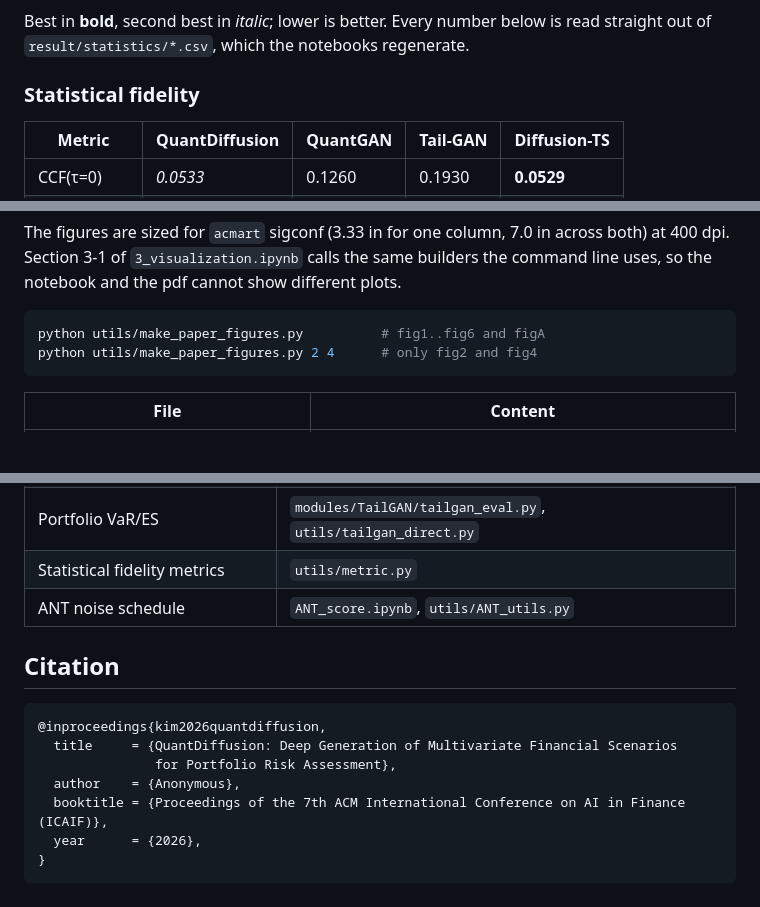
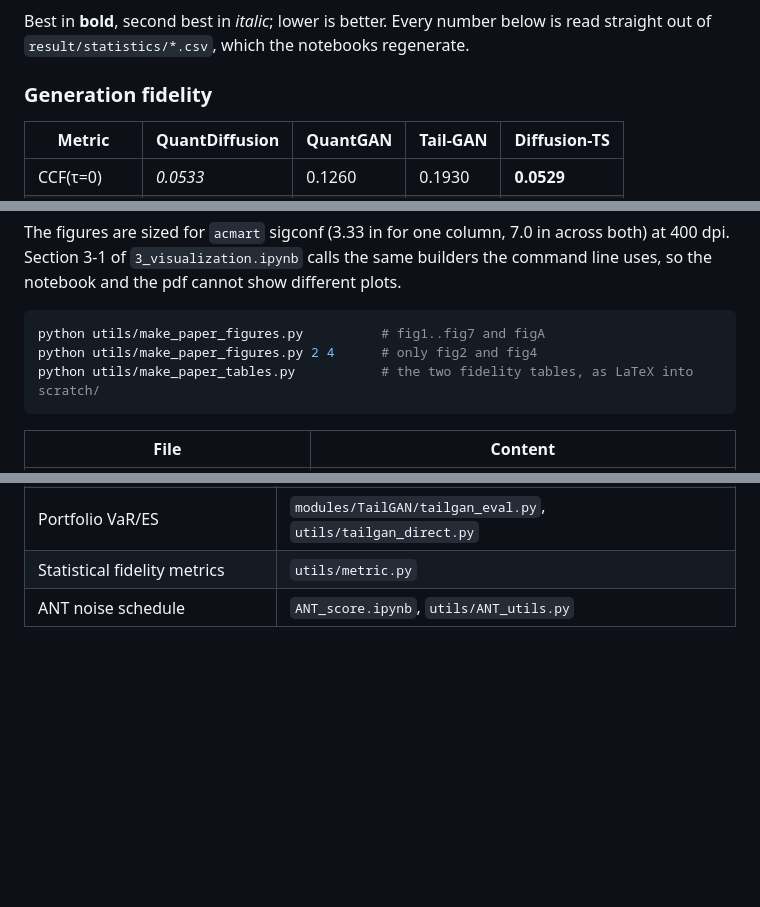
Before and after one commit to JUHWANKIM-ai/QuantDiffusion, a Markdown page: README.md, 3 parts joined by grey strips. Rendered like a GitHub page; blank space fills up the shorter version.

````diff
--- a/README.md
+++ b/README.md
@@ -79,7 +81,7 @@ ten per-basket values (each already averaged over the five seeds).
 Best in **bold**, second best in *italic*; lower is better. Every number below is read straight out of
 `result/statistics/*.csv`, which the notebooks regenerate.
 
-### Statistical fidelity
+### Generation fidelity
 
 | Metric | QuantDiffusion | QuantGAN | Tail-GAN | Diffusion-TS |
 |---|---|---|---|---|
@@ -285,8 +286,9 @@ The figures are sized for `acmart` sigconf (3.33 in for one column, 7.0 in acros
 cannot show different plots.
 
 ```bash
-python utils/make_paper_figures.py          # fig1..fig6 and figA
+python utils/make_paper_figures.py          # fig1..fig7 and figA
 python utils/make_paper_figures.py 2 4      # only fig2 and fig4
+python utils/make_paper_tables.py           # the two fidelity tables, as LaTeX into scratch/
 ```
 
 | File | Content |
@@ -362,15 +366,3 @@ std live in the summary tables.
 | Portfolio VaR/ES | `modules/TailGAN/tailgan_eval.py`, `utils/tailgan_direct.py` |
 | Statistical fidelity metrics | `utils/metric.py` |
 | ANT noise schedule | `ANT_score.ipynb`, `utils/ANT_utils.py` |
-
-## Citation
-
-```bibtex
-@inproceedings{kim2026quantdiffusion,
-  title     = {QuantDiffusion: Deep Generation of Multivariate Financial Scenarios
-               for Portfolio Risk Assessment},
-  author    = {Anonymous},
-  booktitle = {Proceedings of the 7th ACM International Conference on AI in Finance (ICAIF)},
-  year      = {2026},
-}
-```
````
Also changed, not shown: other parts of README.md (+34 -31 lines).
